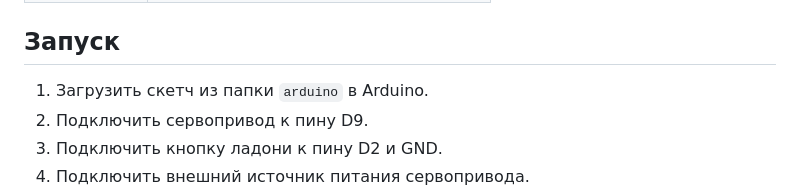
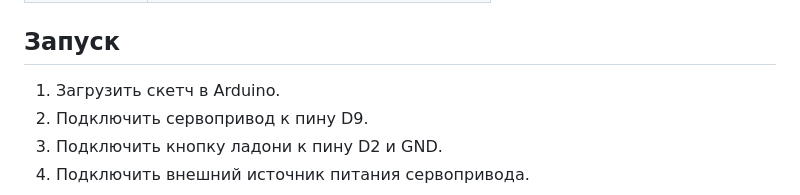
Before and after one commit to alekse3va-any/mechanical-hand, a Markdown page: README.md, the part around the change. GitHub-like rendering.

```diff
--- a/README.md
+++ b/README.md
@@ -32,7 +32,7 @@
 
 ## Запуск
 
-1. Загрузить скетч из папки `arduino` в Arduino.
+1. Загрузить скетч в Arduino.
 2. Подключить сервопривод к пину D9.
 3. Подключить кнопку ладони к пину D2 и GND.
 4. Подключить внешний источник питания сервопривода.
```
